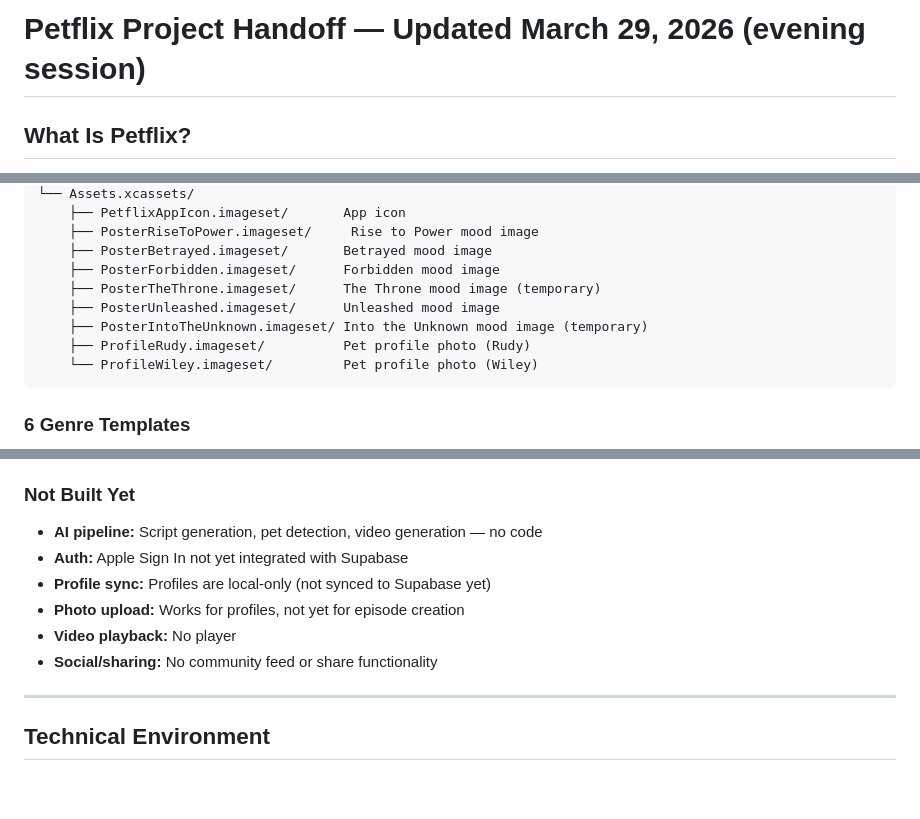
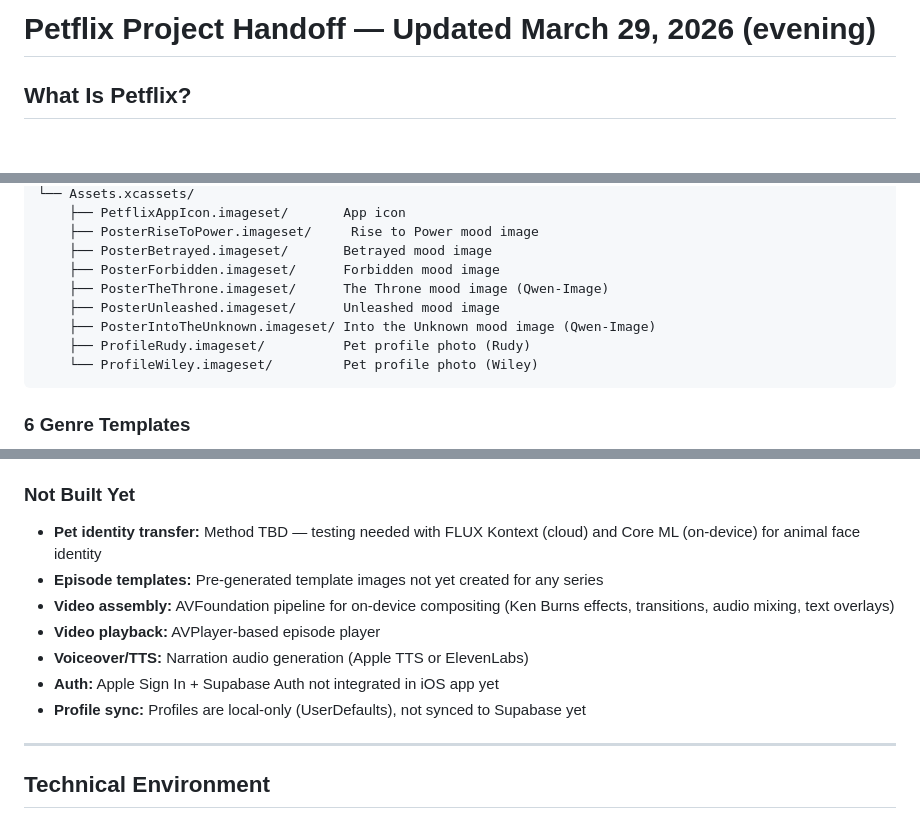
Before and after one commit to jewelsjacobs/petflix, a Markdown page: HANDOFF.md, 3 parts joined by grey strips. GitHub-like rendering; blank space fills up the shorter version.

Commit message:
HANDOFF.md: update to reflect current state, on-device architecture, correct pet names and built features
Co-Authored-By: Claude Opus 4.6 (1M context) <noreply@anthropic.com>

````diff
--- a/HANDOFF.md
+++ b/HANDOFF.md
@@ -1,4 +1,4 @@
-# Petflix Project Handoff — Updated March 29, 2026 (evening session)
+# Petflix Project Handoff — Updated March 29, 2026 (evening)
 
 ## What Is Petflix?
 
@@ -74,9 +74,9 @@ Petflix/
     ├── PosterRiseToPower.imageset/     Rise to Power mood image
     ├── PosterBetrayed.imageset/       Betrayed mood image
     ├── PosterForbidden.imageset/      Forbidden mood image
-    ├── PosterTheThrone.imageset/      The Throne mood image (temporary)
+    ├── PosterTheThrone.imageset/      The Throne mood image (Qwen-Image)
     ├── PosterUnleashed.imageset/      Unleashed mood image
-    ├── PosterIntoTheUnknown.imageset/ Into the Unknown mood image (temporary)
+    ├── PosterIntoTheUnknown.imageset/ Into the Unknown mood image (Qwen-Image)
     ├── ProfileRudy.imageset/          Pet profile photo (Rudy)
     └── ProfileWiley.imageset/         Pet profile photo (Wiley)
 ```
@@ -163,12 +163,17 @@ Petflix/
 - Supabase backend: project created (petflix), database schema deployed (profiles, episodes, generation_budget tables), RLS policies active
 
 ### Not Built Yet
-- **AI pipeline:** Script generation, pet detection, video generation — no code
-- **Auth:** Apple Sign In not yet integrated with Supabase
-- **Profile sync:** Profiles are local-only (not synced to Supabase yet)
-- **Photo upload:** Works for profiles, not yet for episode creation
-- **Video playback:** No player
-- **Social/sharing:** No community feed or share functionality
+- **Pet identity transfer:** Method TBD — testing needed with FLUX
+  Kontext (cloud) and Core ML (on-device) for animal face identity
+- **Episode templates:** Pre-generated template images not yet created
+  for any series
+- **Video assembly:** AVFoundation pipeline for on-device compositing
+  (Ken Burns effects, transitions, audio mixing, text overlays)
+- **Video playback:** AVPlayer-based episode player
+- **Voiceover/TTS:** Narration audio generation (Apple TTS or ElevenLabs)
+- **Auth:** Apple Sign In + Supabase Auth not integrated in iOS app yet
+- **Profile sync:** Profiles are local-only (UserDefaults), not synced
+  to Supabase yet
 
 ---
 
````
